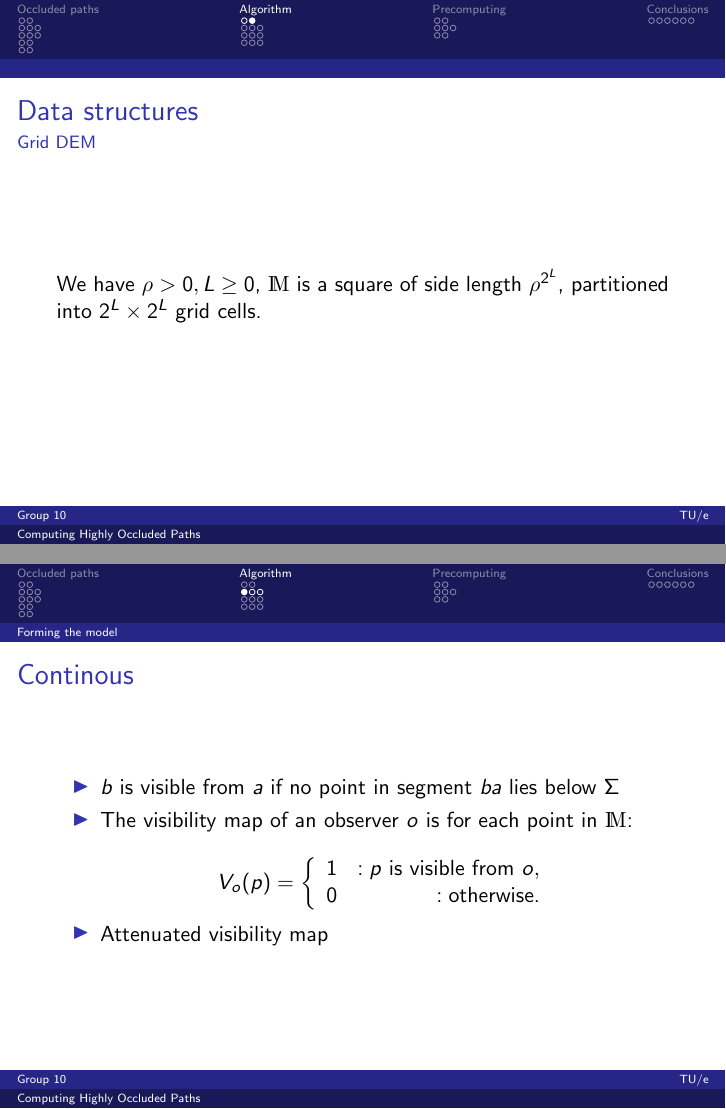
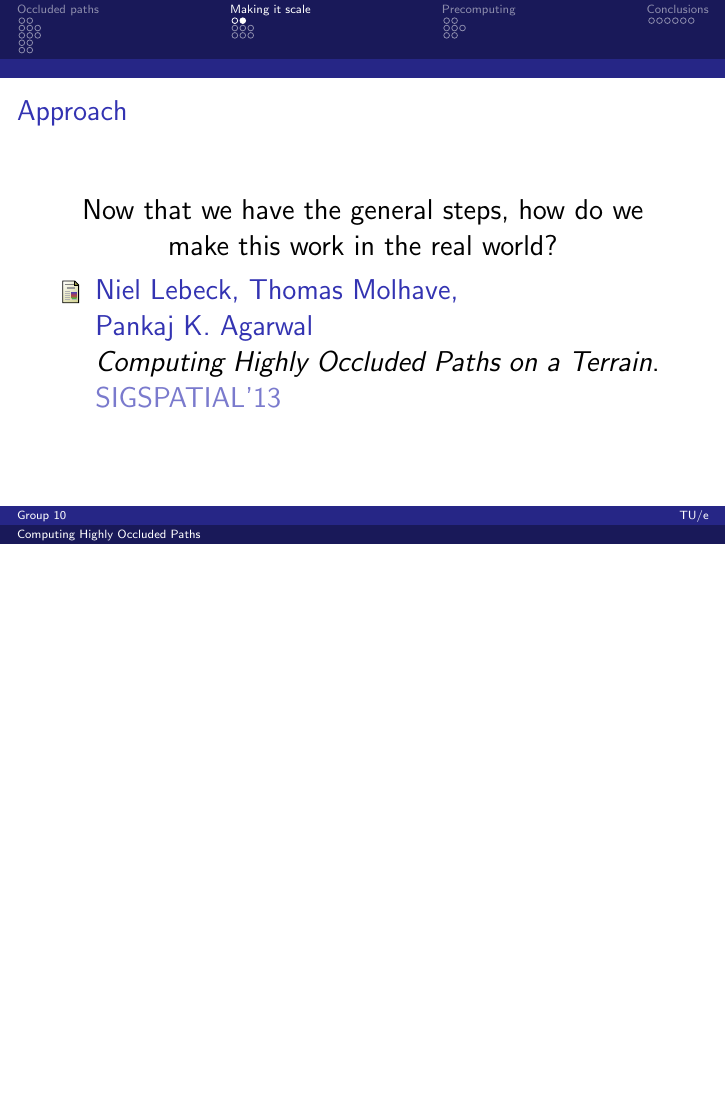
Before and after one commit to timvdalen/2IL76-project, LaTeX slides (presentation.tex, which reads sections/algorithm/model.tex, sections/scalable.tex): pages 25 and 27 of 77 before the commit and page 24 of 71 after it, the two joined at a grey line, the shorter picture padded with empty space. Compiled offline with pdfLaTeX.

Commit message:
Add new scalable section

```diff
--- a/presentation.tex
+++ b/presentation.tex
@@ -64,8 +64,8 @@
 	\section{Occluded paths}
 	\input{sections/occludedpaths}
 
-	\section{Algorithm}
-	\input{sections/algorithm}
+	\section{Making it scale}
+	\input{sections/scalable}
 
 	\section{Precomputing}
 	\input{sections/networks}
--- a/sections/algorithm/model.tex
+++ /dev/null
@@ -1,23 +0,0 @@
-\begin{frame}{Continous}
-	\begin{itemize}
-		\only<1>{
-			\item $\mathds{M}$ is a square region
-			\item $h$ is a height function
-			\item The graph of $h$, $\Sigma$ is a terrain
-		}
-		\only<2>{
-			%TODO: Illustration
-			\item $b$ is visible from $a$ if no point in segment $ba$ lies below $\Sigma$
-			\item The visibility map of an observer $o$ is for each point in $\mathds{M}$:\\
-				\[V_o(p) = \left\{
-					\begin{array}{lr}
-						1 & : p \textnormal{ is visible from } o,\\
-						0 & : \textnormal{otherwise.}
-					\end{array}
-					\right.
-				\]
-			\item Attenuated visibility map
-				\note{Takes in account that vision deteriorates}
-		}
-	\end{itemize}
-\end{frame}
--- /dev/null
+++ b/sections/scalable.tex
@@ -0,0 +1,18 @@
+\begin{frame}{Approach}
+	\centering\Large
+	Now that we have the general steps, how do we make this work in the real world?
+
+	\begin{thebibliography}{10}
+		\beamertemplatearticlebibitems
+		\bibitem{agarwal13}
+			Niel~Lebeck, Thomas~M\-olhave, Pankaj~K.~Agarwal
+		\newblock {\em Computing Highly Occluded Paths on a Terrain}.
+		\newblock SIGSPATIAL'13
+	\end{thebibliography}
+\end{frame}
+
+\subsection{Computing the visibility map}
+\input{sections/scalable/map}
+
+\subsection{Computing occluded paths}
+\input{sections/scalable/paths}
```
Also changed, not shown: sections/scalable/map.tex (renamed from sections/algorithm/map.tex), sections/scalable/paths.tex (renamed from sections/algorithm/paths.tex), sections/algorithm/model.tex (37 more changed lines).
